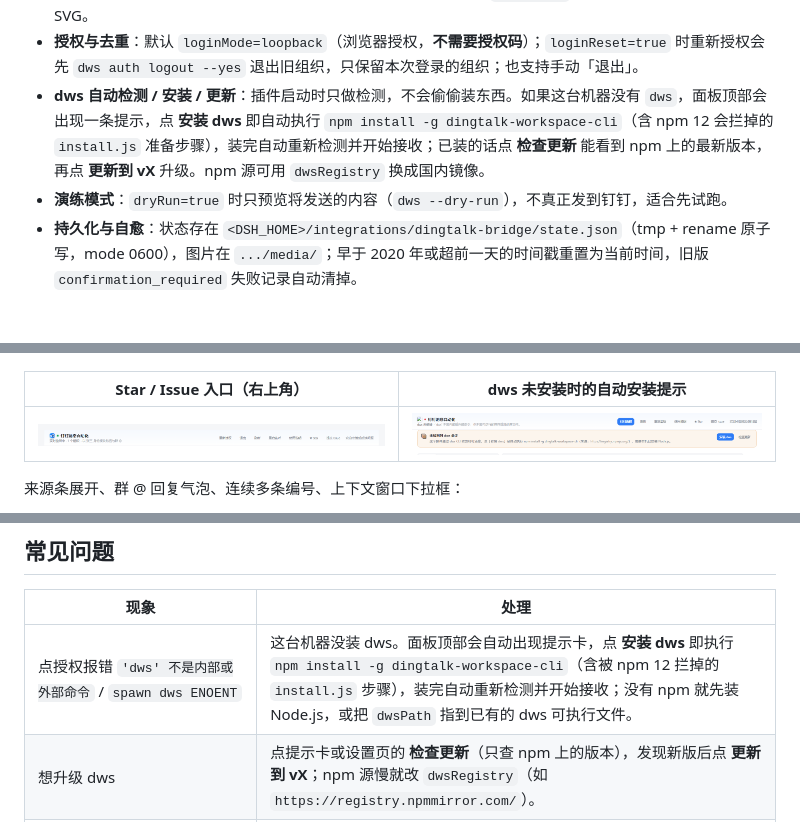
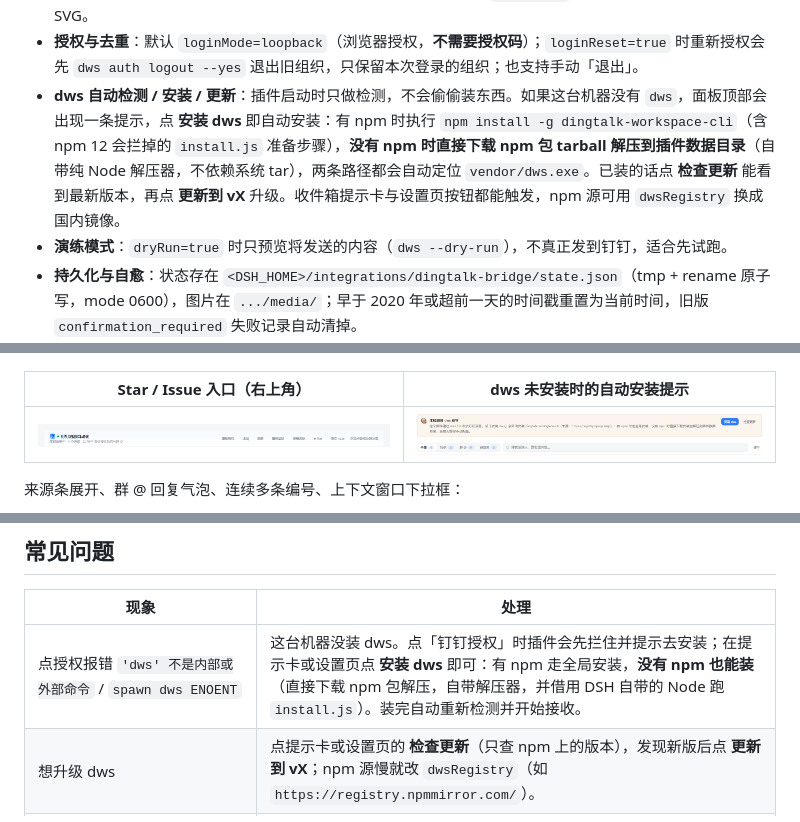
Before and after one commit to gcggcg/dsh-plugin-dingtalk-bridge, a Markdown page: README.md, 3 parts joined by grey strips. GitHub-like rendering; pictures changed too: docs/images/dws-install.png; blank space fills up the shorter version.

Commit message:
feat(dws): install dws without npm (tarball fallback) and add install buttons to settings

```diff
--- a/README.md
+++ b/README.md
@@ -26,7 +26,7 @@
 - **Star / Issue 入口**：面板右上角「使用说明」旁边有 **★ Star** 与 **提交 Issue**，说明卡底部也有同样的链接与 npm 入口，方便反馈问题。
 - **彩色插件图标**：侧边栏与面板标题使用 3D 机器人图标，宿主提供 `GET /icon` 路由，加载失败时回退单色 SVG。
 - **授权与去重**：默认 `loginMode=loopback`（浏览器授权，**不需要授权码**）；`loginReset=true` 时重新授权会先 `dws auth logout --yes` 退出旧组织，只保留本次登录的组织；也支持手动「退出」。
-- **dws 自动检测 / 安装 / 更新**：插件启动时只做检测，不会偷偷装东西。如果这台机器没有 `dws`，面板顶部会出现一条提示，点 **安装 dws** 即自动执行 `npm install -g dingtalk-workspace-cli`（含 npm 12 会拦掉的 `install.js` 准备步骤），装完自动重新检测并开始接收；已装的话点 **检查更新** 能看到 npm 上的最新版本，再点 **更新到 vX** 升级。npm 源可用 `dwsRegistry` 换成国内镜像。
+- **dws 自动检测 / 安装 / 更新**：插件启动时只做检测，不会偷偷装东西。如果这台机器没有 `dws`，面板顶部会出现一条提示，点 **安装 dws** 即自动安装：有 npm 时执行 `npm install -g dingtalk-workspace-cli`（含 npm 12 会拦掉的 `install.js` 准备步骤），**没有 npm 时直接下载 npm 包 tarball 解压到插件数据目录**（自带纯 Node 解压器，不依赖系统 tar），两条路径都会自动定位 `vendor/dws.exe`。已装的话点 **检查更新** 能看到最新版本，再点 **更新到 vX** 升级。收件箱提示卡与设置页按钮都能触发，npm 源可用 `dwsRegistry` 换成国内镜像。
 - **演练模式**：`dryRun=true` 时只预览将发送的内容（`dws --dry-run`），不真正发到钉钉，适合先试跑。
 - **持久化与自愈**：状态存在 `<DSH_HOME>/integrations/dingtalk-bridge/state.json`（tmp + rename 原子写，mode 0600），图片在 `.../media/`；早于 2020 年或超前一天的时间戳重置为当前时间，旧版 `confirmation_required` 失败记录自动清掉。
 
@@ -149,7 +149,7 @@
 
 | 现象 | 处理 |
 | --- | --- |
-| 点授权报错 `'dws' 不是内部或外部命令` / `spawn dws ENOENT` | 这台机器没装 dws。面板顶部会自动出现提示卡，点 **安装 dws** 即执行 `npm install -g dingtalk-workspace-cli`（含被 npm 12 拦掉的 `install.js` 步骤），装完自动重新检测并开始接收；没有 npm 就先装 Node.js，或把 `dwsPath` 指到已有的 dws 可执行文件。 |
+| 点授权报错 `'dws' 不是内部或外部命令` / `spawn dws ENOENT` | 这台机器没装 dws。点「钉钉授权」时插件会先拦住并提示去安装；在提示卡或设置页点 **安装 dws** 即可：有 npm 走全局安装，**没有 npm 也能装**（直接下载 npm 包解压，自带解压器，并借用 DSH 自带的 Node 跑 `install.js`）。装完自动重新检测并开始接收。 |
 | 想升级 dws | 点提示卡或设置页的 **检查更新**（只查 npm 上的版本），发现新版后点 **更新到 vX**；npm 源慢就改 `dwsRegistry`（如 `https://registry.npmmirror.com/`）。 |
 | 点「钉钉授权」后没有二维码 | **默认 loopback 模式本来就没有二维码**——弹框里是授权说明 + **打开钉钉授权页面** 按钮，浏览器会自动弹出授权页；没弹出就点 **复制链接**。只有 `loginMode=device` 才显示二维码。 |
 | 授权页要求输入授权码 | 说明 `loginMode` 是 `device`（设备流）。改回 `loopback` 并重启 DSH，即浏览器授权、无需授权码。 |
```
Also changed, not shown: docs/使用说明.md (+18 -12 lines), 5 other files.
